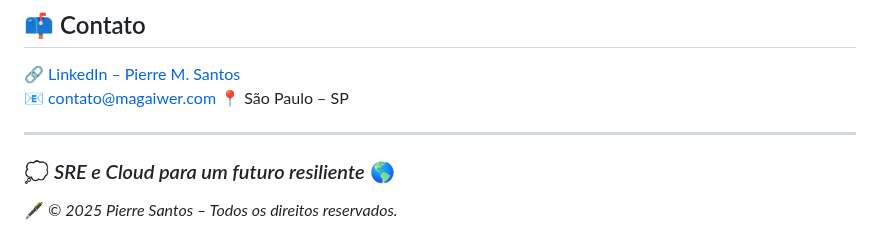
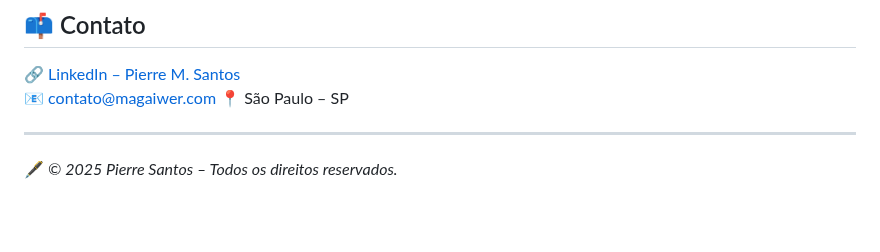
Before and after one commit to pmagaiwer/site, a Markdown page: README.md, the part around one of its changes. Rendered like a GitHub page; blank space fills up the shorter version.

```diff
--- a/README.md
+++ b/README.md
@@ -246,7 +247,5 @@ Mais certificações disponíveis em:
 
 ---
 
-### 💭 *SRE e Cloud para um futuro resiliente* 🌎
-
 
 🖋️ *© 2025 Pierre Santos – Todos os direitos reservados.*
```
Also changed, not shown: other parts of README.md (+25 -24 lines).
